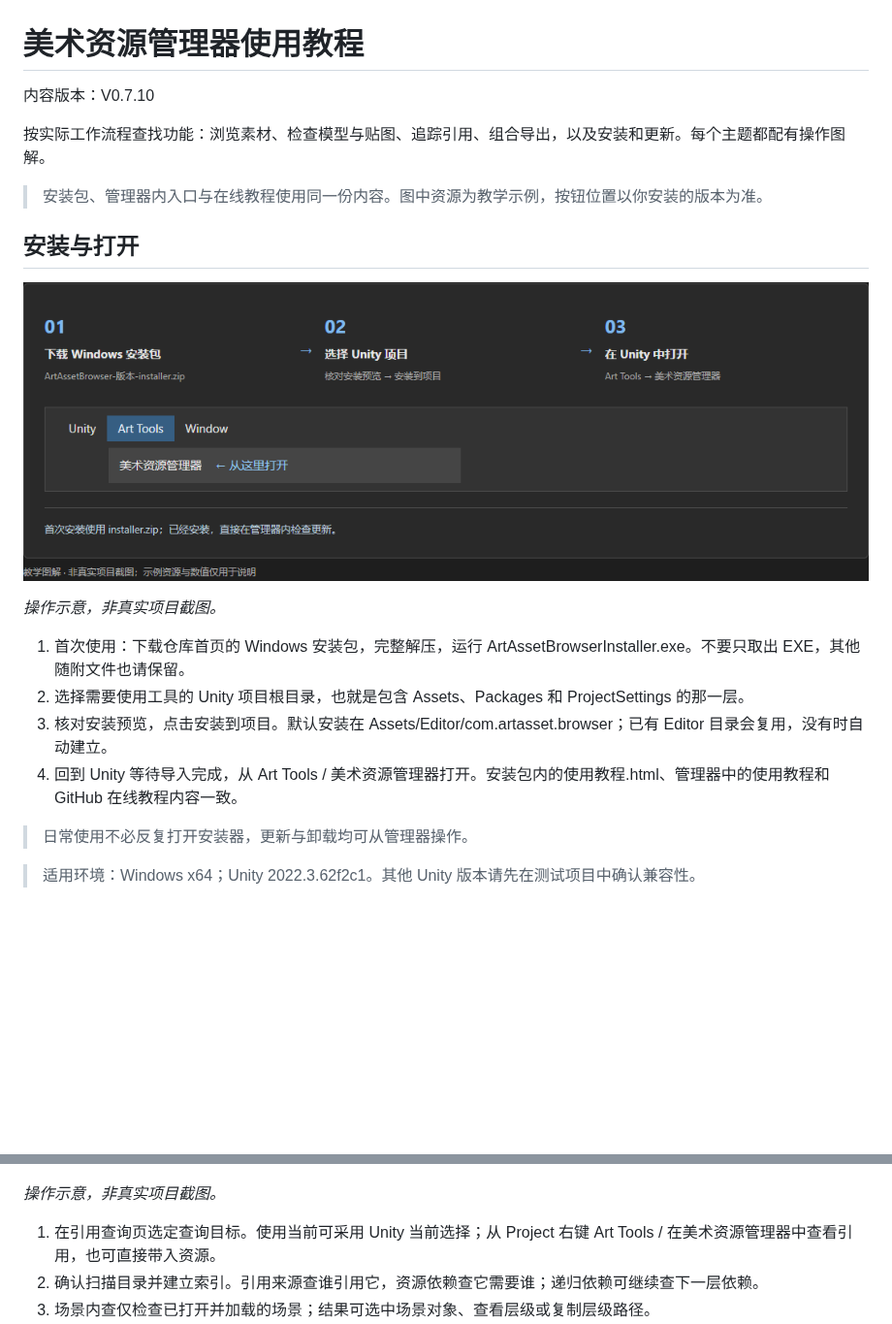
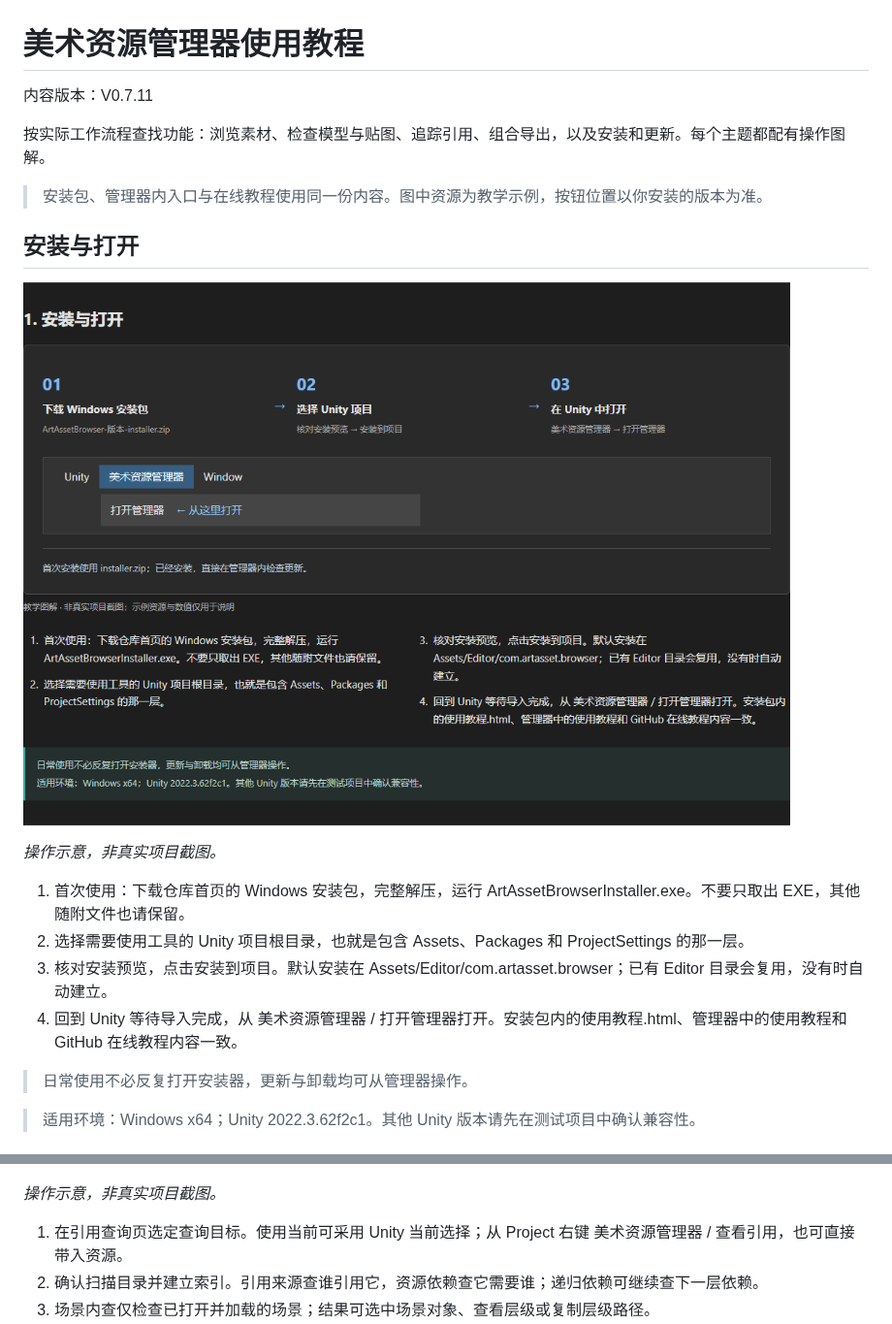
Before and after one commit to chenjialuo666/art-asset-browser, a Markdown page: docs/使用教程.md, 2 parts joined by grey strips. Shown at 97% size. Drawn GitHub-style; pictures changed too: docs/images/start.png; blank space fills up the shorter version.

```diff
--- a/docs/使用教程.md
+++ b/docs/使用教程.md
@@ -1,6 +1,6 @@
 # 美术资源管理器使用教程
 
-内容版本：V0.7.10
+内容版本：V0.7.11
 
 按实际工作流程查找功能：浏览素材、检查模型与贴图、追踪引用、组合导出，以及安装和更新。每个主题都配有操作图解。
 
@@ -15,7 +15,7 @@
 1. 首次使用：下载仓库首页的 Windows 安装包，完整解压，运行 ArtAssetBrowserInstaller.exe。不要只取出 EXE，其他随附文件也请保留。
 2. 选择需要使用工具的 Unity 项目根目录，也就是包含 Assets、Packages 和 ProjectSettings 的那一层。
 3. 核对安装预览，点击安装到项目。默认安装在 Assets/Editor/com.artasset.browser；已有 Editor 目录会复用，没有时自动建立。
-4. 回到 Unity 等待导入完成，从 Art Tools / 美术资源管理器打开。安装包内的使用教程.html、管理器中的使用教程和 GitHub 在线教程内容一致。
+4. 回到 Unity 等待导入完成，从 美术资源管理器 / 打开管理器打开。安装包内的使用教程.html、管理器中的使用教程和 GitHub 在线教程内容一致。
 
 > 日常使用不必反复打开安装器，更新与卸载均可从管理器操作。
 
@@ -110,7 +110,7 @@
 
 *操作示意，非真实项目截图。*
 
-1. 在引用查询页选定查询目标。使用当前可采用 Unity 当前选择；从 Project 右键 Art Tools / 在美术资源管理器中查看引用，也可直接带入资源。
+1. 在引用查询页选定查询目标。使用当前可采用 Unity 当前选择；从 Project 右键 美术资源管理器 / 查看引用，也可直接带入资源。
 2. 确认扫描目录并建立索引。引用来源查谁引用它，资源依赖查它需要谁；递归依赖可继续查下一层依赖。
 3. 场景内查仅检查已打开并加载的场景；结果可选中场景对象、查看层级或复制层级路径。
 4. 查询结果支持搜索和简洁 / 详细显示；可定位、打开、查看文件位置或复制路径。导出按钮输出当前查询结果的文本报告。
```
Also changed, not shown: README.md (+2 -2 lines), docs/images/shader.png, 1 other file.
